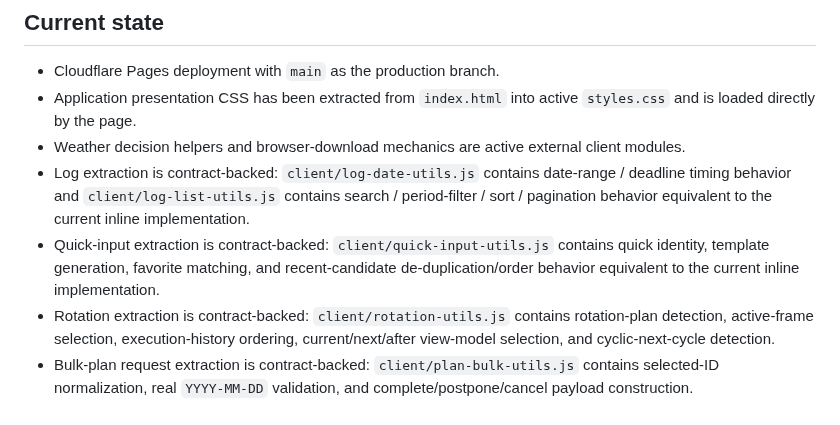
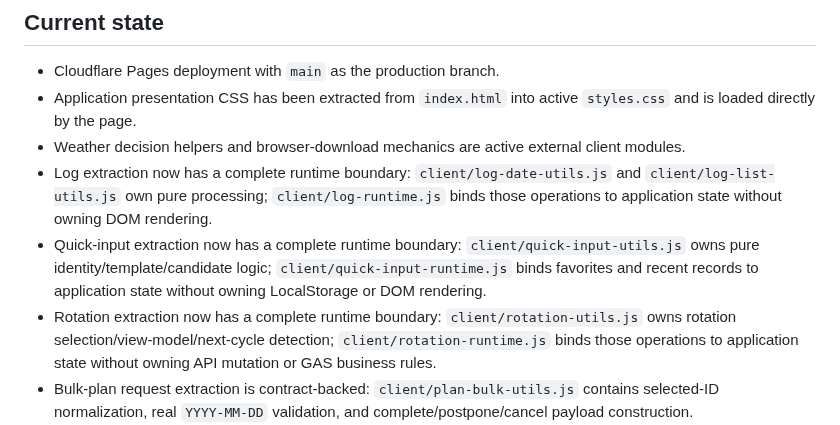
Before and after one commit to S-e-cmd/plant-diary, a Markdown page: docs/PROJECT_STATUS.md, the part around one of its changes. Rendered like a GitHub page.

```diff
--- a/docs/PROJECT_STATUS.md
+++ b/docs/PROJECT_STATUS.md
@@ -9,9 +9,9 @@ Worker build marker: `2026-08-19-v28`
 - Cloudflare Pages deployment with `main` as the production branch.
 - Application presentation CSS has been extracted from `index.html` into active `styles.css` and is loaded directly by the page.
 - Weather decision helpers and browser-download mechanics are active external client modules.
-- Log extraction is contract-backed: `client/log-date-utils.js` contains date-range / deadline timing behavior and `client/log-list-utils.js` contains search / period-filter / sort / pagination behavior equivalent to the current inline implementation.
-- Quick-input extraction is contract-backed: `client/quick-input-utils.js` contains quick identity, template generation, favorite matching, and recent-candidate de-duplication/order behavior equivalent to the current inline implementation.
-- Rotation extraction is contract-backed: `client/rotation-utils.js` contains rotation-plan detection, active-frame selection, execution-history ordering, current/next/after view-model selection, and cyclic-next-cycle detection.
+- Log extraction now has a complete runtime boundary: `client/log-date-utils.js` and `client/log-list-utils.js` own pure processing; `client/log-runtime.js` binds those operations to application state without owning DOM rendering.
+- Quick-input extraction now has a complete runtime boundary: `client/quick-input-utils.js` owns pure identity/template/candidate logic; `client/quick-input-runtime.js` binds favorites and recent records to application state without owning LocalStorage or DOM rendering.
+- Rotation extraction now has a complete runtime boundary: `client/rotation-utils.js` owns rotation selection/view-model/next-cycle detection; `client/rotation-runtime.js` binds those operations to application state without owning API mutation or GAS business rules.
 - Bulk-plan request extraction is contract-backed: `client/plan-bulk-utils.js` contains selected-ID normalization, real `YYYY-MM-DD` validation, and complete/postpone/cancel payload construction.
 - Worker/GAS transport responsibilities are split and active in production code.
 - GAS transport points to the current deployed GAS Web App URL supplied on 2026-08-19.
```
Also changed, not shown: other parts of docs/PROJECT_STATUS.md (+14 -10 lines).
